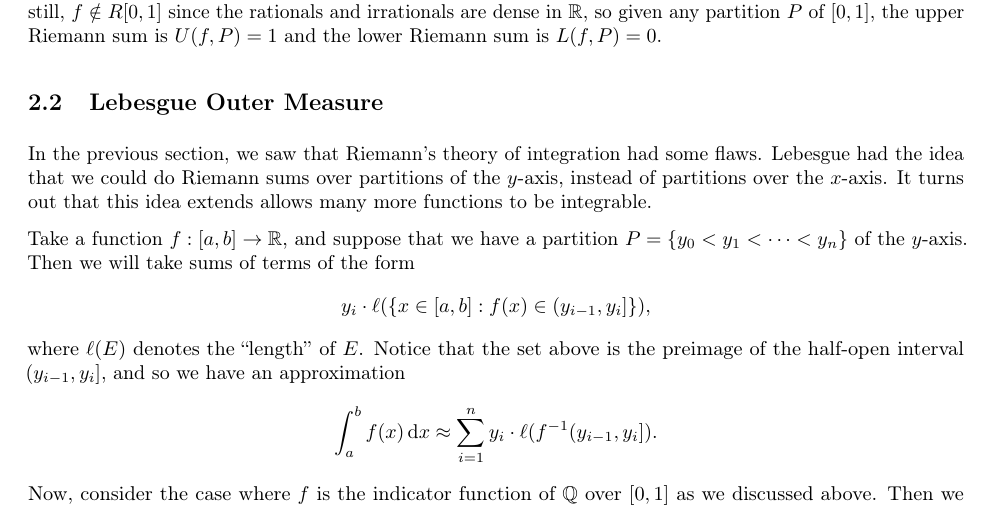
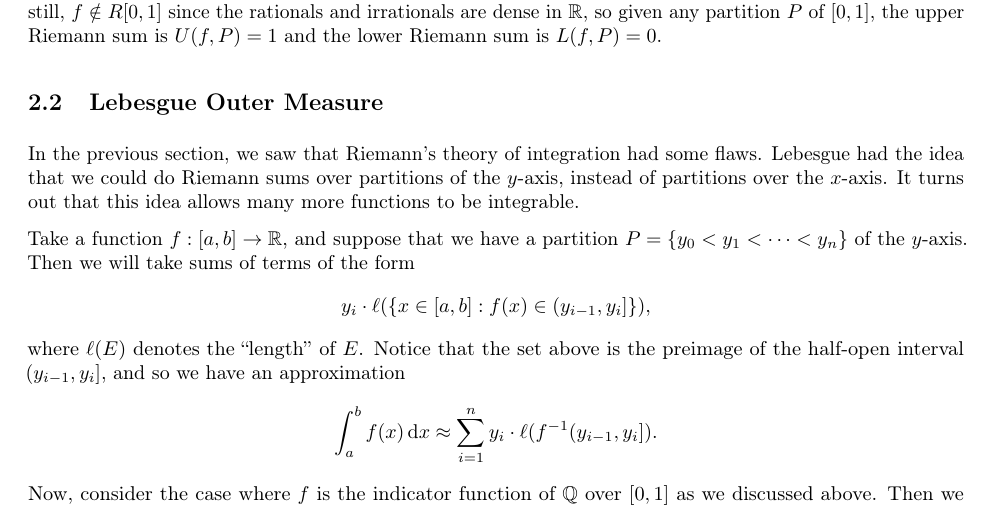
Before and after one commit to mltlee/Course-Notes, a LaTeX document (1225 - Spring 2022/PMATH 450 - Lebesgue Integration and Fourier Analysis/pmath450.tex, which reads 1225 - Spring 2022/PMATH 450 - Lebesgue Integration and Fourier Analysis/450chap2.tex): part of page 10 of 19, cut so that both start at the same text. Compiled offline with pdfLaTeX.

Commit message:
Delete extra word

```diff
--- a/1225 - Spring 2022/PMATH 450 - Lebesgue Integration and Fourier Analysis/450chap2.tex
+++ b/1225 - Spring 2022/PMATH 450 - Lebesgue Integration and Fourier Analysis/450chap2.tex
@@ -71,7 +71,7 @@ the lower Riemann sum is $L(f, P) = 0$.
 In the previous section, we saw that Riemann's theory of integration had
 some flaws. Lebesgue had the idea that we could do Riemann sums over
 partitions of the $y$-axis, instead of partitions over the $x$-axis. It turns
-out that this idea extends allows many more functions to be integrable.
+out that this idea allows many more functions to be integrable.
 
 Take a function $f : [a, b] \to \R$, and suppose that we have a partition
 $P = \{y_0 < y_1 < \cdots < y_n\}$ of the $y$-axis. Then we will take sums of
```
